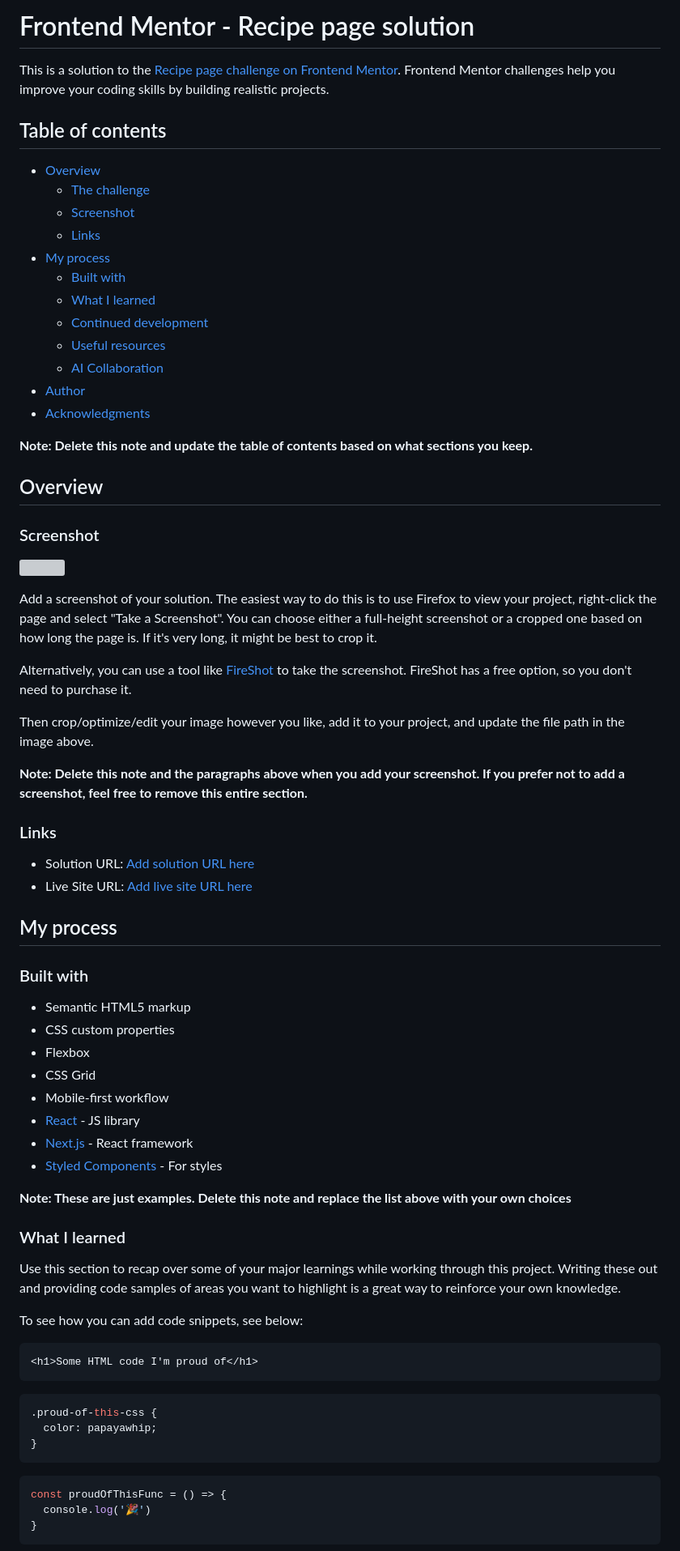
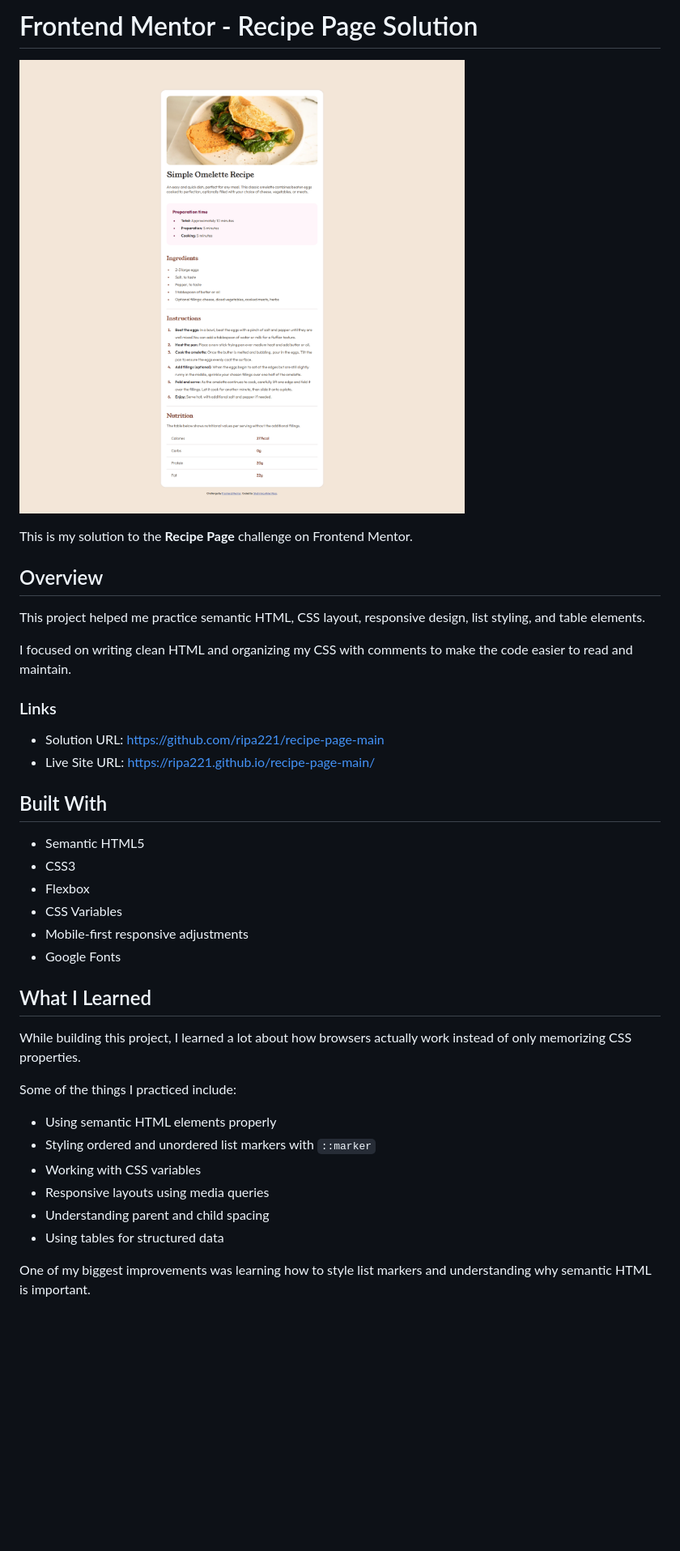
Before and after one commit to ripa221/recipe-page-main, a Markdown page: README-template.md, the part around one of its changes. Shown at 81% size. Rendered like a GitHub page; pictures changed too: screenshotRecipe.png (added); blank space fills up the shorter version; grey boxes are pictures that could not be loaded.

Commit message:
Readme file done

````diff
--- a/README-template.md
+++ b/README-template.md
@@ -1,75 +1,42 @@
-# Frontend Mentor - Recipe page solution
+# Frontend Mentor - Recipe Page Solution
 
-This is a solution to the [Recipe page challenge on Frontend Mentor](https://www.frontendmentor.io/challenges/recipe-page-KiTsR8QQKm). Frontend Mentor challenges help you improve your coding skills by building realistic projects.
+![](./screenshotRecipe.png)
 
-## Table of contents
-
-- [Overview](#overview)
-  - [The challenge](#the-challenge)
-  - [Screenshot](#screenshot)
-  - [Links](#links)
-- [My process](#my-process)
-  - [Built with](#built-with)
-  - [What I learned](#what-i-learned)
-  - [Continued development](#continued-development)
-  - [Useful resources](#useful-resources)
-  - [AI Collaboration](#ai-collaboration)
-- [Author](#author)
-- [Acknowledgments](#acknowledgments)
-
-**Note: Delete this note and update the table of contents based on what sections you keep.**
+This is my solution to the **Recipe Page** challenge on Frontend Mentor.
 
 ## Overview
 
-### Screenshot
+This project helped me practice semantic HTML, CSS layout, responsive design, list styling, and table elements.
 
-![](./screenshot.jpg)
-
-Add a screenshot of your solution. The easiest way to do this is to use Firefox to view your project, right-click the page and select "Take a Screenshot". You can choose either a full-height screenshot or a cropped one based on how long the page is. If it's very long, it might be best to crop it.
-
-Alternatively, you can use a tool like [FireShot](https://getfireshot.com/) to take the screenshot. FireShot has a free option, so you don't need to purchase it.
-
-Then crop/optimize/edit your image however you like, add it to your project, and update the file path in the image above.
-
-**Note: Delete this note and the paragraphs above when you add your screenshot. If you prefer not to add a screenshot, feel free to remove this entire section.**
+I focused on writing clean HTML and organizing my CSS with comments to make the code easier to read and maintain.
 
 ### Links
 
-- Solution URL: [Add solution URL here](https://your-solution-url.com)
-- Live Site URL: [Add live site URL here](https://your-live-site-url.com)
+- Solution URL: https://github.com/ripa221/recipe-page-main
+- Live Site URL: https://ripa221.github.io/recipe-page-main/
 
-## My process
 
-### Built with
+## Built With
 
-- Semantic HTML5 markup
-- CSS custom properties
+- Semantic HTML5
+- CSS3
 - Flexbox
-- CSS Grid
-- Mobile-first workflow
-- [React](https://reactjs.org/) - JS library
-- [Next.js](https://nextjs.org/) - React framework
-- [Styled Components](https://styled-components.com/) - For styles
+- CSS Variables
+- Mobile-first responsive adjustments
+- Google Fonts
 
-**Note: These are just examples. Delete this note and replace the list above with your own choices**
+## What I Learned
 
-### What I learned
+While building this project, I learned a lot about how browsers actually work instead of only memorizing CSS properties.
 
-Use this section to recap over some of your major learnings while working through this project. Writing these out and providing code samples of areas you want to highlight is a great way to reinforce your own knowledge.
+Some of the things I practiced include:
 
-To see how you can add code snippets, see below:
+- Using semantic HTML elements properly
+- Styling ordered and unordered list markers with `::marker`
+- Working with CSS variables
+- Responsive layouts using media queries
+- Understanding parent and child spacing
+- Using tables for structured data
 
-```html
-<h1>Some HTML code I'm proud of</h1>
-```
-```css
-.proud-of-this-css {
-  color: papayawhip;
-}
-```
-```js
-const proudOfThisFunc = () => {
-  console.log('🎉')
-}
-```
+One of my biggest improvements was learning how to style list markers and understanding why semantic HTML is important.
 
````
Also changed, not shown: other parts of README-template.md (+19 -28 lines).
